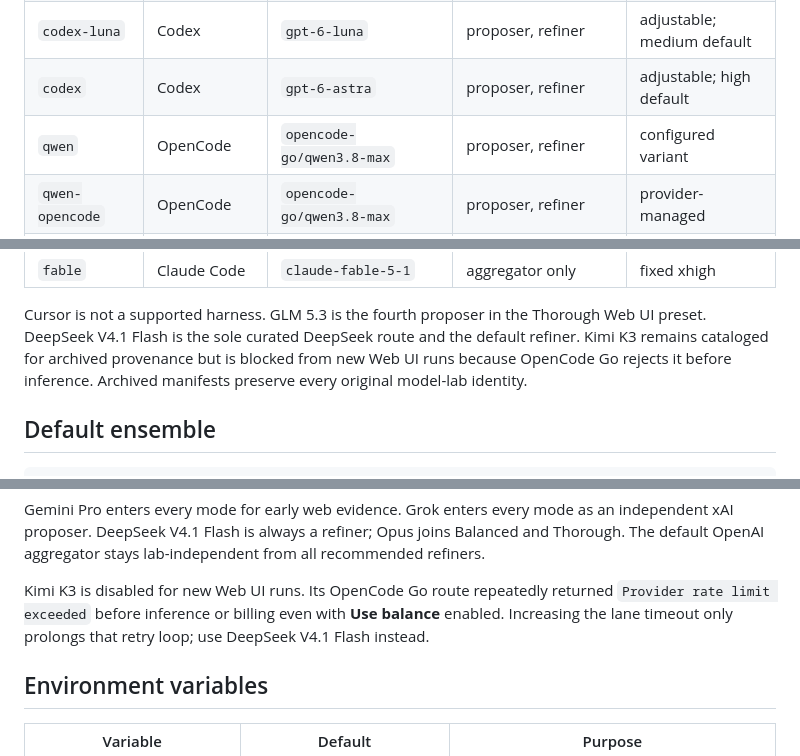
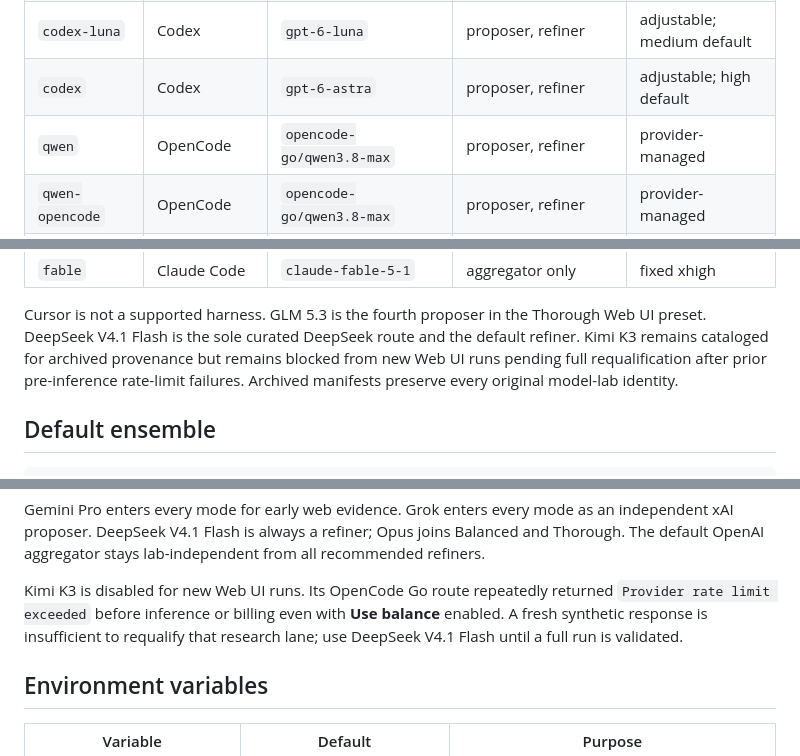
Before and after one commit to drivelineresearch/moa-x, a Markdown page: docs/config.md, 3 parts joined by grey strips. Rendered like a GitHub page.

Commit message:
Clarify archived Kimi qualification and Qwen effort policy

```diff
--- a/docs/config.md
+++ b/docs/config.md
@@ -18,7 +18,7 @@ Never commit `.env`, provider keys, or generated `harness/config.yaml`.
 | `grok` | OpenCode | `opencode-go/grok-4.7` | proposer, refiner | provider-managed |
 | `codex-luna` | Codex | `gpt-6-luna` | proposer, refiner | adjustable; medium default |
 | `codex` | Codex | `gpt-6-astra` | proposer, refiner | adjustable; high default |
-| `qwen` | OpenCode | `opencode-go/qwen3.8-max` | proposer, refiner | configured variant |
+| `qwen` | OpenCode | `opencode-go/qwen3.8-max` | proposer, refiner | provider-managed |
 | `qwen-opencode` | OpenCode | `opencode-go/qwen3.8-max` | proposer, refiner | provider-managed |
 | `kimi` | OpenCode | `opencode-go/kimi-k3` | disabled; archived provenance only | provider-managed |
 | `glm` | OpenCode | `opencode-go/glm-5.3` | proposer, refiner | provider-managed |
@@ -30,8 +30,8 @@ Never commit `.env`, provider keys, or generated `harness/config.yaml`.
 
 Cursor is not a supported harness. GLM 5.3 is the fourth proposer in the
 Thorough Web UI preset. DeepSeek V4.1 Flash is the sole curated DeepSeek route and the default refiner. Kimi K3 remains cataloged for archived provenance
-but is blocked from new Web UI runs because OpenCode Go rejects it before
-inference. Archived manifests preserve every original model-lab identity.
+but remains blocked from new Web UI runs pending full requalification after
+prior pre-inference rate-limit failures. Archived manifests preserve every original model-lab identity.
 
 ## Default ensemble
 
@@ -58,8 +58,8 @@ from all recommended refiners.
 
 Kimi K3 is disabled for new Web UI runs. Its OpenCode Go route repeatedly
 returned `Provider rate limit exceeded` before inference or billing even with
-**Use balance** enabled. Increasing the lane timeout only prolongs that retry
-loop; use DeepSeek V4.1 Flash instead.
+**Use balance** enabled. A fresh synthetic response is insufficient to requalify that research lane;
+use DeepSeek V4.1 Flash until a full run is validated.
 
 ## Environment variables
 
```
Also changed, not shown: docs/webui.md (+3 -3 lines).
